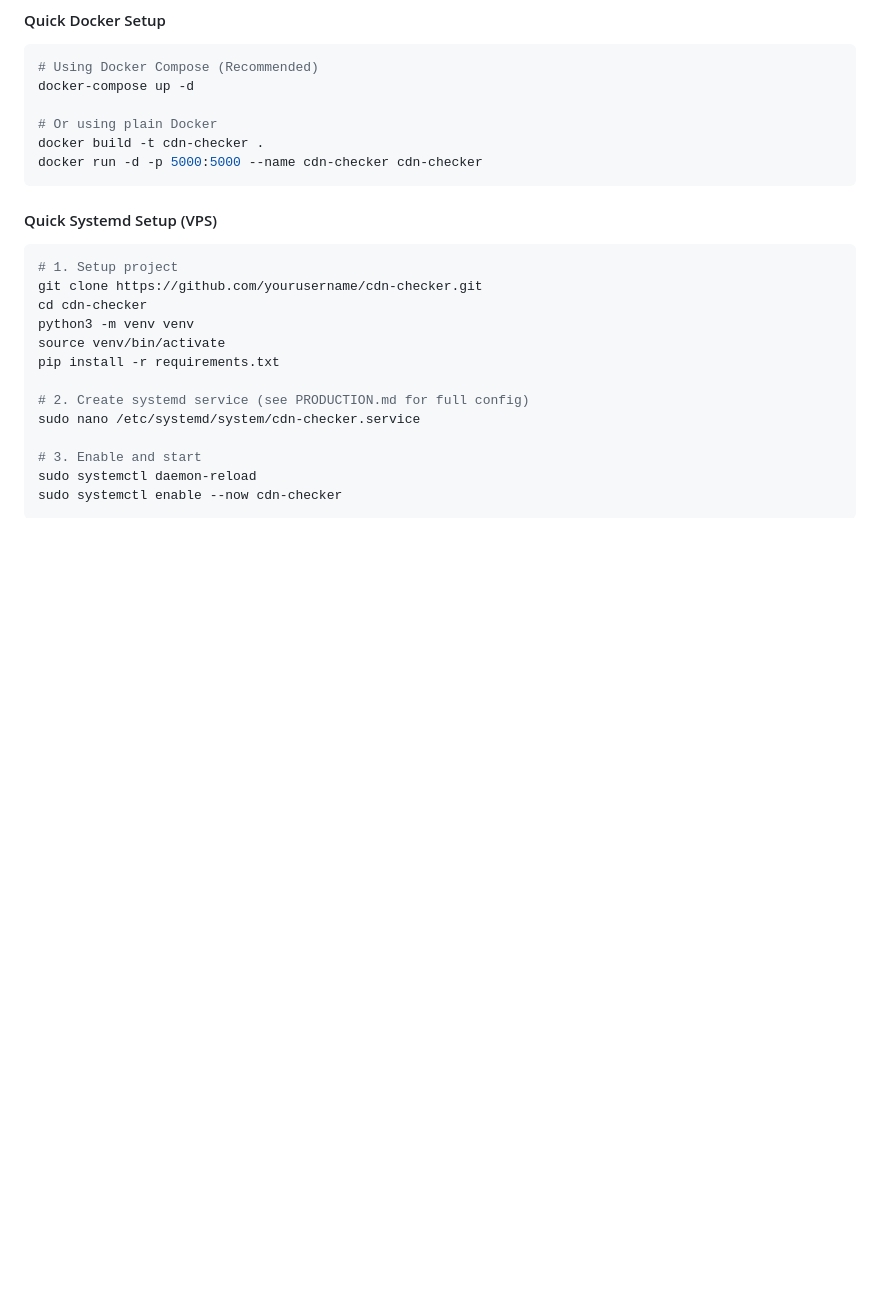
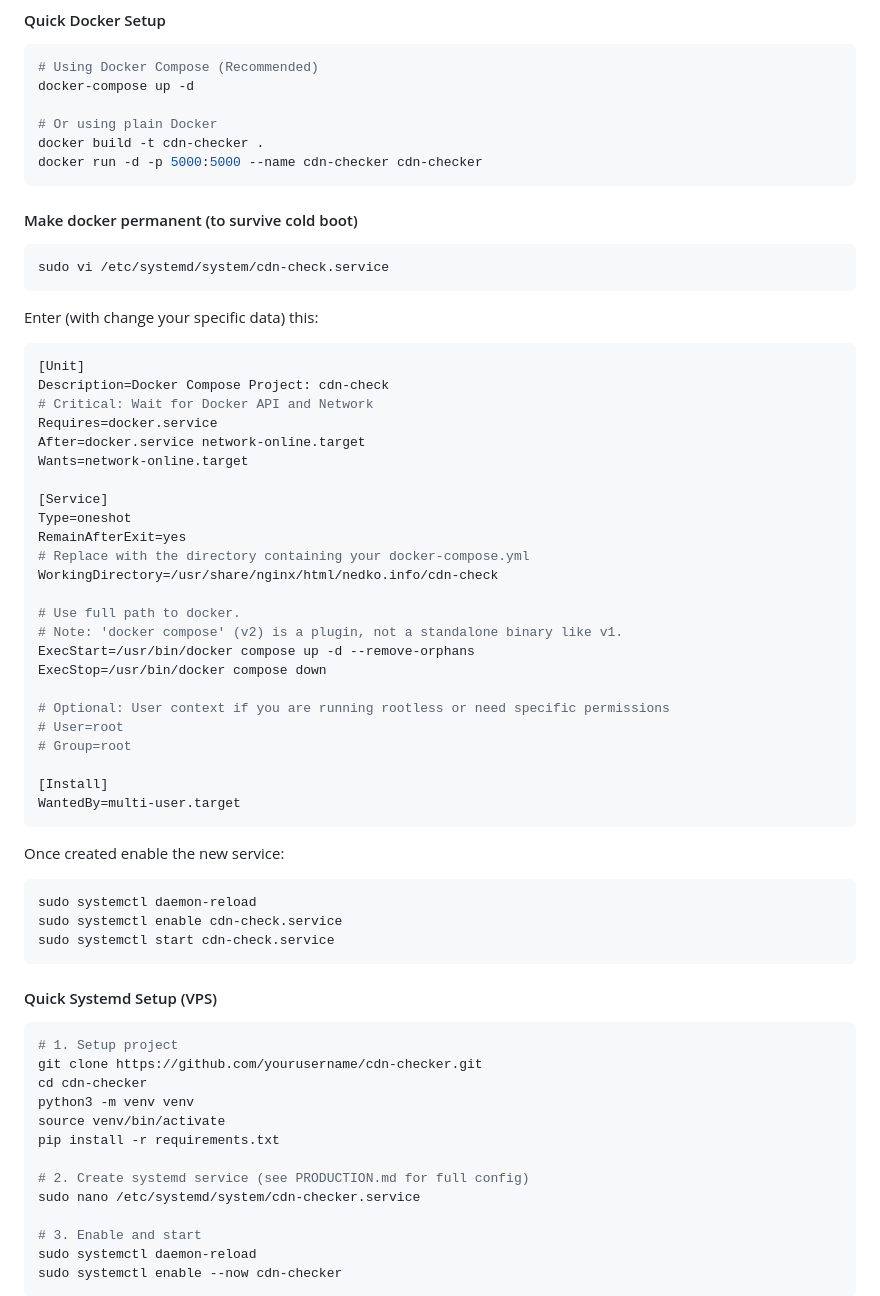
Before and after one commit to NedkoHristov/cdn-check, a Markdown page: README.md, the part around the change. Drawn GitHub-style; blank space fills up the shorter version.

Commit message:
Update README with new features and deployment info

````diff
--- a/README.md
+++ b/README.md
@@ -177,7 +177,48 @@ docker-compose up -d
 docker build -t cdn-checker .
 docker run -d -p 5000:5000 --name cdn-checker cdn-checker
 ```
+#### Make docker permanent (to survive cold boot)
 
+```bash
+sudo vi /etc/systemd/system/cdn-check.service
+```
+
+Enter (with change your specific data) this:
+
+```bash
+[Unit]
+Description=Docker Compose Project: cdn-check
+# Critical: Wait for Docker API and Network
+Requires=docker.service
+After=docker.service network-online.target
+Wants=network-online.target
+
+[Service]
+Type=oneshot
+RemainAfterExit=yes
+# Replace with the directory containing your docker-compose.yml
+WorkingDirectory=/usr/share/nginx/html/nedko.info/cdn-check
+
+# Use full path to docker.
+# Note: 'docker compose' (v2) is a plugin, not a standalone binary like v1.
+ExecStart=/usr/bin/docker compose up -d --remove-orphans
+ExecStop=/usr/bin/docker compose down
+
+# Optional: User context if you are running rootless or need specific permissions
+# User=root
+# Group=root
+
+[Install]
+WantedBy=multi-user.target
+```
+
+Once created enable the new service:
+
+```bash
+sudo systemctl daemon-reload
+sudo systemctl enable cdn-check.service
+sudo systemctl start cdn-check.service
+```
 #### Quick Systemd Setup (VPS)
 
 ```bash
````
